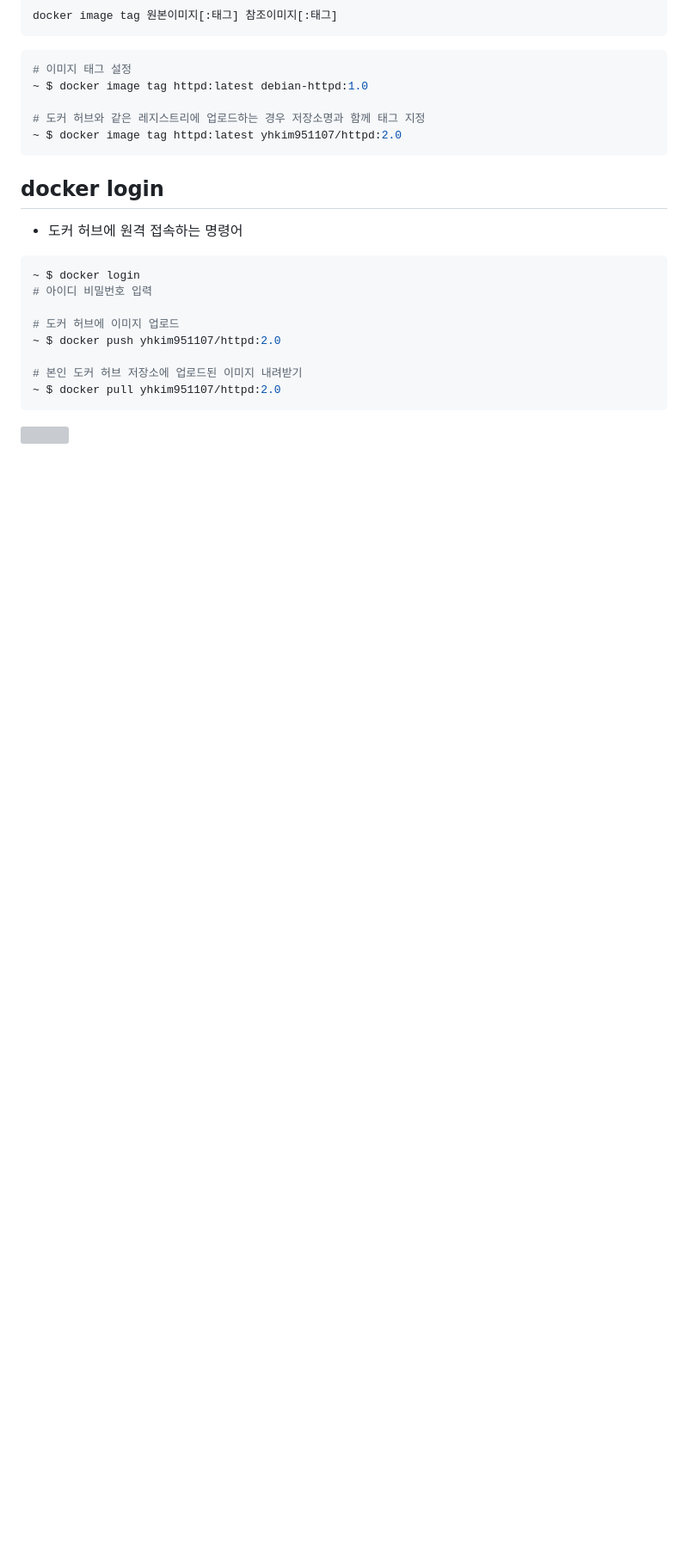
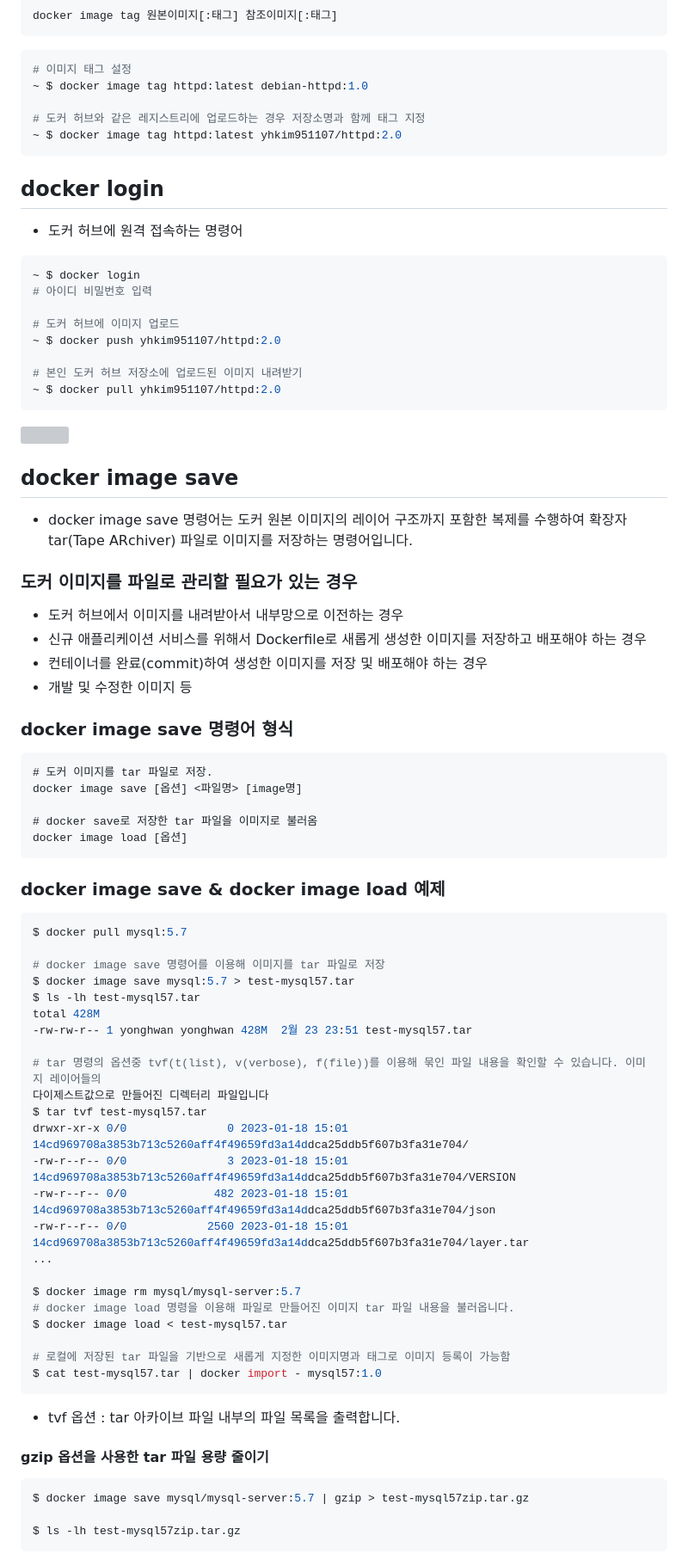
Before and after one commit to yonghwankim-dev/TIL, a Markdown page: Docker/도커명령어활용/README.md, the part around one of its changes. Shown at 86% size. Rendered like a GitHub page; blank space fills up the shorter version; grey boxes are pictures that could not be loaded.

Commit message:
docker image save & load

````diff
--- a/Docker/도커명령어활용/README.md
+++ b/Docker/도커명령어활용/README.md
@@ -127,3 +128,57 @@ docker image tag 원본이미지[:태그] 참조이미지[:태그]
 ```
 
 ![](images/img_1.png)
+
+## docker image save
+- docker image save 명령어는 도커 원본 이미지의 레이어 구조까지 포함한 복제를 수행하여 확장자 tar(Tape ARchiver) 파일로 이미지를 저장하는
+명령어입니다.
+
+### 도커 이미지를 파일로 관리할 필요가 있는 경우
+- 도커 허브에서 이미지를 내려받아서 내부망으로 이전하는 경우
+- 신규 애플리케이션 서비스를 위해서 Dockerfile로 새롭게 생성한 이미지를 저장하고 배포해야 하는 경우
+- 컨테이너를 완료(commit)하여 생성한 이미지를 저장 및 배포해야 하는 경우
+- 개발 및 수정한 이미지 등
+
+### docker image save 명령어 형식
+```
+# 도커 이미지를 tar 파일로 저장.
+docker image save [옵션] <파일명> [image명]
+
+# docker save로 저장한 tar 파일을 이미지로 불러옴
+docker image load [옵션]
+```
+
+### docker image save & docker image load 예제
+```shell
+$ docker pull mysql:5.7
+
+# docker image save 명령어를 이용해 이미지를 tar 파일로 저장
+$ docker image save mysql:5.7 > test-mysql57.tar
+$ ls -lh test-mysql57.tar
+total 428M
+-rw-rw-r-- 1 yonghwan yonghwan 428M  2월 23 23:51 test-mysql57.tar
+
+# tar 명령의 옵션중 tvf(t(list), v(verbose), f(file))를 이용해 묶인 파일 내용을 확인할 수 있습니다. 이미지 레이어들의
+다이제스트값으로 만들어진 디렉터리 파일입니다
+$ tar tvf test-mysql57.tar
+drwxr-xr-x 0/0               0 2023-01-18 15:01 14cd969708a3853b713c5260aff4f49659fd3a14ddca25ddb5f607b3fa31e704/
+-rw-r--r-- 0/0               3 2023-01-18 15:01 14cd969708a3853b713c5260aff4f49659fd3a14ddca25ddb5f607b3fa31e704/VERSION
+-rw-r--r-- 0/0             482 2023-01-18 15:01 14cd969708a3853b713c5260aff4f49659fd3a14ddca25ddb5f607b3fa31e704/json
+-rw-r--r-- 0/0            2560 2023-01-18 15:01 14cd969708a3853b713c5260aff4f49659fd3a14ddca25ddb5f607b3fa31e704/layer.tar
+...
+
+$ docker image rm mysql/mysql-server:5.7
+# docker image load 명령을 이용해 파일로 만들어진 이미지 tar 파일 내용을 불러옵니다.
+$ docker image load < test-mysql57.tar
+
+# 로컬에 저장된 tar 파일을 기반으로 새롭게 지정한 이미지명과 태그로 이미지 등록이 가능함
+$ cat test-mysql57.tar | docker import - mysql57:1.0
+```
+- tvf 옵션 : tar 아카이브 파일 내부의 파일 목록을 출력합니다.
+
+#### gzip 옵션을 사용한 tar 파일 용량 줄이기
+```shell
+$ docker image save mysql/mysql-server:5.7 | gzip > test-mysql57zip.tar.gz
+
+$ ls -lh test-mysql57zip.tar.gz
+```
````
Also changed, not shown: other parts of Docker/도커명령어활용/README.md (+1 -0 lines).
